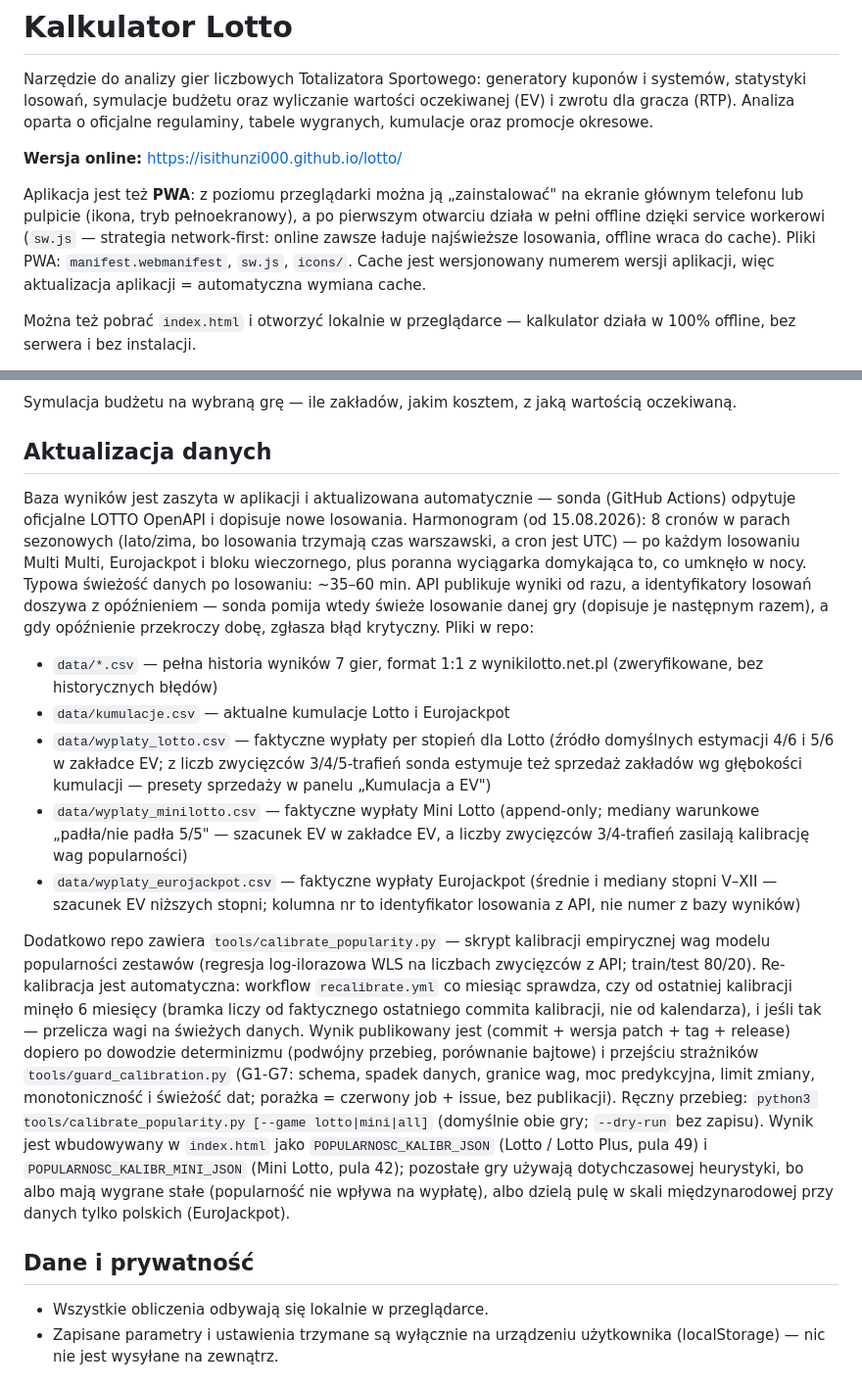
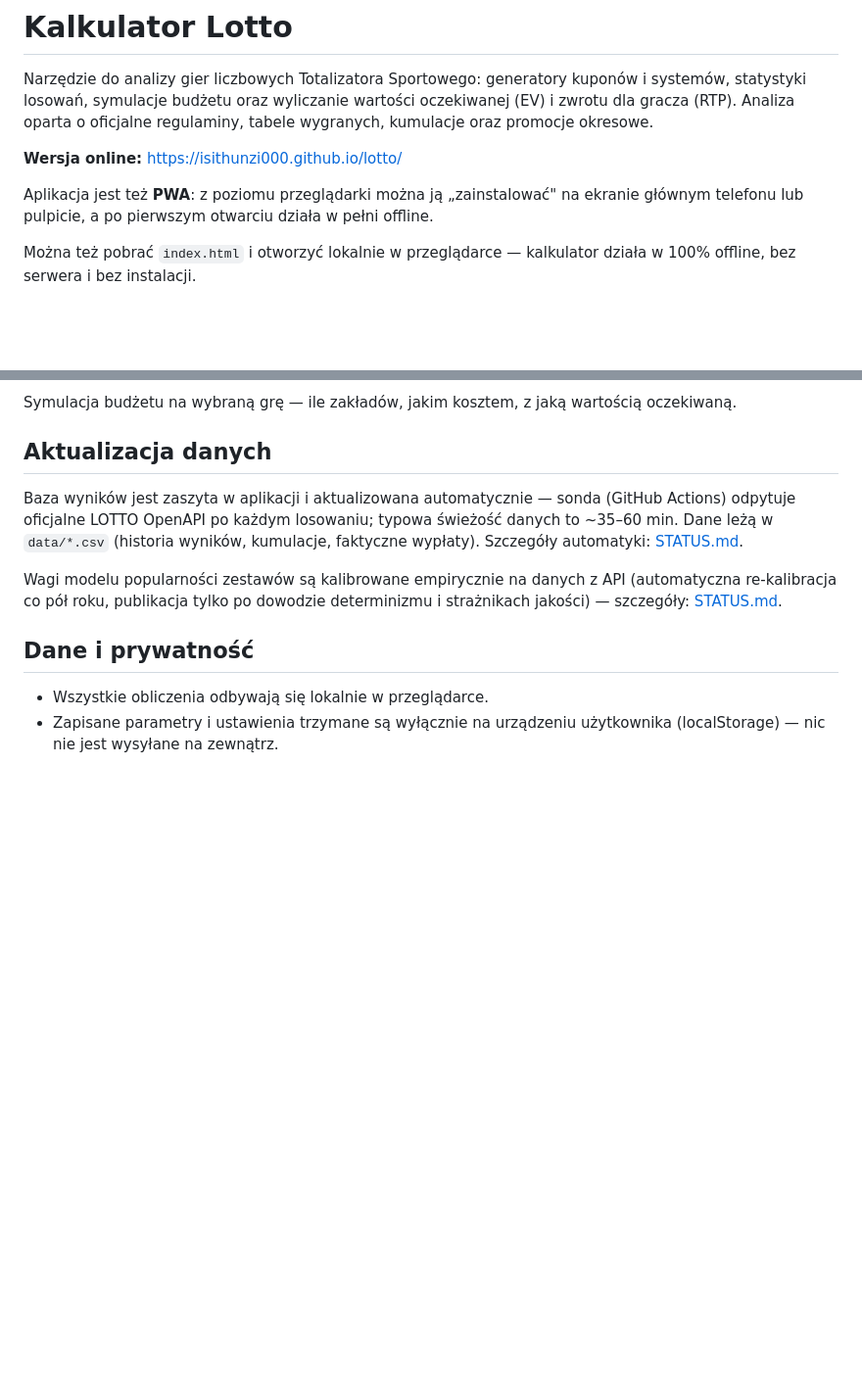
Before and after one commit to Isithunzi000/lotto, a Markdown page: README.md, 2 parts joined by grey strips. Shown at 98% size. Rendered like a GitHub page; blank space fills up the shorter version.

Commit message:
docs: skróć sekcje PWA/danych/kalibracji — szczegóły w STATUS.md

```diff
--- a/README.md
+++ b/README.md
@@ -8,12 +8,8 @@ regulaminy, tabele wygranych, kumulacje oraz promocje okresowe.
 **Wersja online:** https://isithunzi000.github.io/lotto/
 
 Aplikacja jest też **PWA**: z poziomu przeglądarki można ją „zainstalować"
-na ekranie głównym telefonu lub pulpicie (ikona, tryb pełnoekranowy),
-a po pierwszym otwarciu działa w pełni offline dzięki service workerowi
-(`sw.js` — strategia network-first: online zawsze ładuje najświeższe
-losowania, offline wraca do cache). Pliki PWA: `manifest.webmanifest`,
-`sw.js`, `icons/`. Cache jest wersjonowany numerem wersji aplikacji,
-więc aktualizacja aplikacji = automatyczna wymiana cache.
+na ekranie głównym telefonu lub pulpicie, a po pierwszym otwarciu działa
+w pełni offline.
 
 Można też pobrać `index.html` i otworzyć lokalnie w przeglądarce —
 kalkulator działa w 100% offline, bez serwera i bez instalacji.
@@ -69,49 +65,15 @@ z jaką wartością oczekiwaną.
 
 ## Aktualizacja danych
 
-Baza wyników jest zaszyta w aplikacji i aktualizowana automatycznie —
-sonda (GitHub Actions) odpytuje oficjalne LOTTO OpenAPI i dopisuje nowe
-losowania. Harmonogram (od 15.08.2026): 8 cronów w parach sezonowych
-(lato/zima, bo losowania trzymają czas warszawski, a cron jest UTC) —
-po każdym losowaniu Multi Multi, Eurojackpot i bloku wieczornego,
-plus poranna wyciągarka domykająca to, co umknęło w nocy. Typowa
-świeżość danych po losowaniu: ~35–60 min. API publikuje wyniki od razu,
-a identyfikatory losowań doszywa z opóźnieniem — sonda pomija wtedy
-świeże losowanie danej gry (dopisuje je następnym razem), a gdy opóźnienie
-przekroczy dobę, zgłasza błąd krytyczny. Pliki w repo:
+Baza wyników jest zaszyta w aplikacji i aktualizowana automatycznie — sonda
+(GitHub Actions) odpytuje oficjalne LOTTO OpenAPI po każdym losowaniu;
+typowa świeżość danych to ~35–60 min. Dane leżą w `data/*.csv` (historia
+wyników, kumulacje, faktyczne wypłaty). Szczegóły automatyki:
+[STATUS.md](STATUS.md).
 
-- `data/*.csv` — pełna historia wyników 7 gier, format 1:1
-  z wynikilotto.net.pl (zweryfikowane, bez historycznych błędów)
-- `data/kumulacje.csv` — aktualne kumulacje Lotto i Eurojackpot
-- `data/wyplaty_lotto.csv` — faktyczne wypłaty per stopień dla Lotto
-  (źródło domyślnych estymacji 4/6 i 5/6 w zakładce EV; z liczb zwycięzców
-  3/4/5-trafień sonda estymuje też sprzedaż zakładów wg głębokości kumulacji
-  — presety sprzedaży w panelu „Kumulacja a EV")
-- `data/wyplaty_minilotto.csv` — faktyczne wypłaty Mini Lotto (append-only;
-  mediany warunkowe „padła/nie padła 5/5" — szacunek EV w zakładce EV,
-  a liczby zwycięzców 3/4-trafień zasilają kalibrację wag popularności)
-- `data/wyplaty_eurojackpot.csv` — faktyczne wypłaty Eurojackpot
-  (średnie i mediany stopni V–XII — szacunek EV niższych stopni;
-  kolumna nr to identyfikator losowania z API, nie numer z bazy wyników)
-
-Dodatkowo repo zawiera `tools/calibrate_popularity.py` — skrypt kalibracji
-empirycznej wag modelu popularności zestawów (regresja log-ilorazowa WLS
-na liczbach zwycięzców z API; train/test 80/20). Re-kalibracja jest
-automatyczna: workflow `recalibrate.yml` co miesiąc sprawdza, czy od
-ostatniej kalibracji minęło 6 miesięcy (bramka liczy od faktycznego
-ostatniego commita kalibracji, nie od kalendarza), i jeśli tak — przelicza
-wagi na świeżych danych. Wynik publikowany jest (commit + wersja patch +
-tag + release) dopiero po dowodzie determinizmu (podwójny przebieg,
-porównanie bajtowe) i przejściu strażników `tools/guard_calibration.py`
-(G1-G7: schema, spadek danych, granice wag, moc predykcyjna, limit zmiany,
-monotoniczność i świeżość dat; porażka = czerwony job + issue, bez
-publikacji). Ręczny przebieg: `python3 tools/calibrate_popularity.py
-[--game lotto|mini|all]` (domyślnie obie gry; `--dry-run` bez zapisu).
-Wynik jest wbudowywany w `index.html` jako `POPULARNOSC_KALIBR_JSON`
-(Lotto / Lotto Plus, pula 49) i `POPULARNOSC_KALIBR_MINI_JSON` (Mini Lotto,
-pula 42); pozostałe gry używają dotychczasowej heurystyki, bo albo mają
-wygrane stałe (popularność nie wpływa na wypłatę), albo dzielą pulę
-w skali międzynarodowej przy danych tylko polskich (EuroJackpot).
+Wagi modelu popularności zestawów są kalibrowane empirycznie na danych
+z API (automatyczna re-kalibracja co pół roku, publikacja tylko po dowodzie
+determinizmu i strażnikach jakości) — szczegóły: [STATUS.md](STATUS.md).
 
 ## Dane i prywatność
 
```
